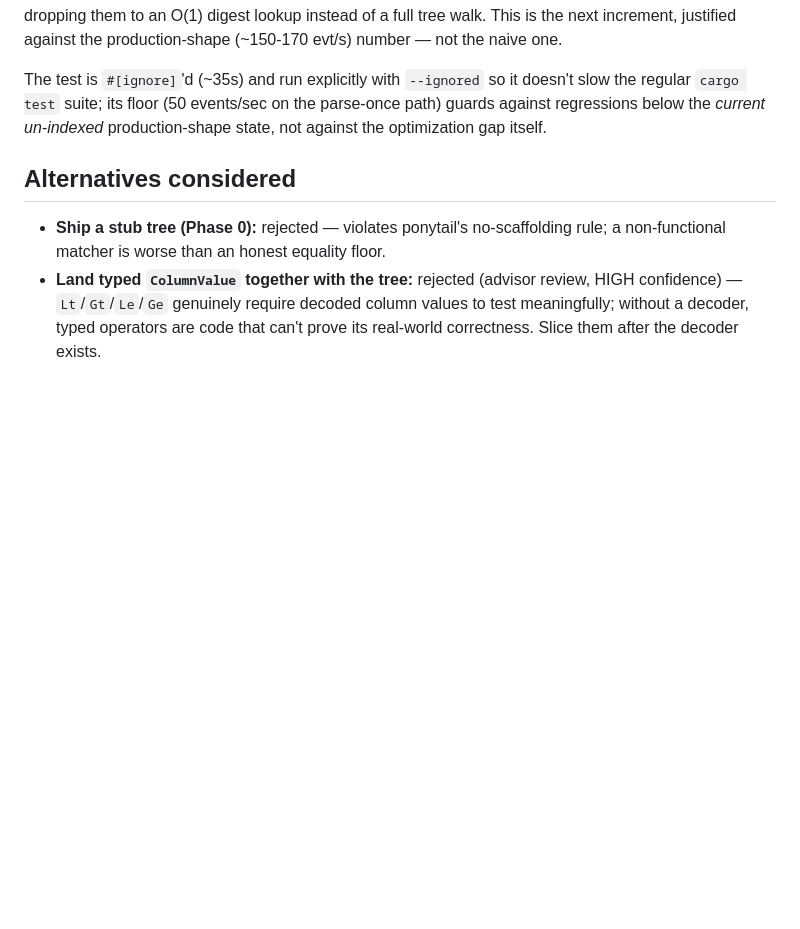
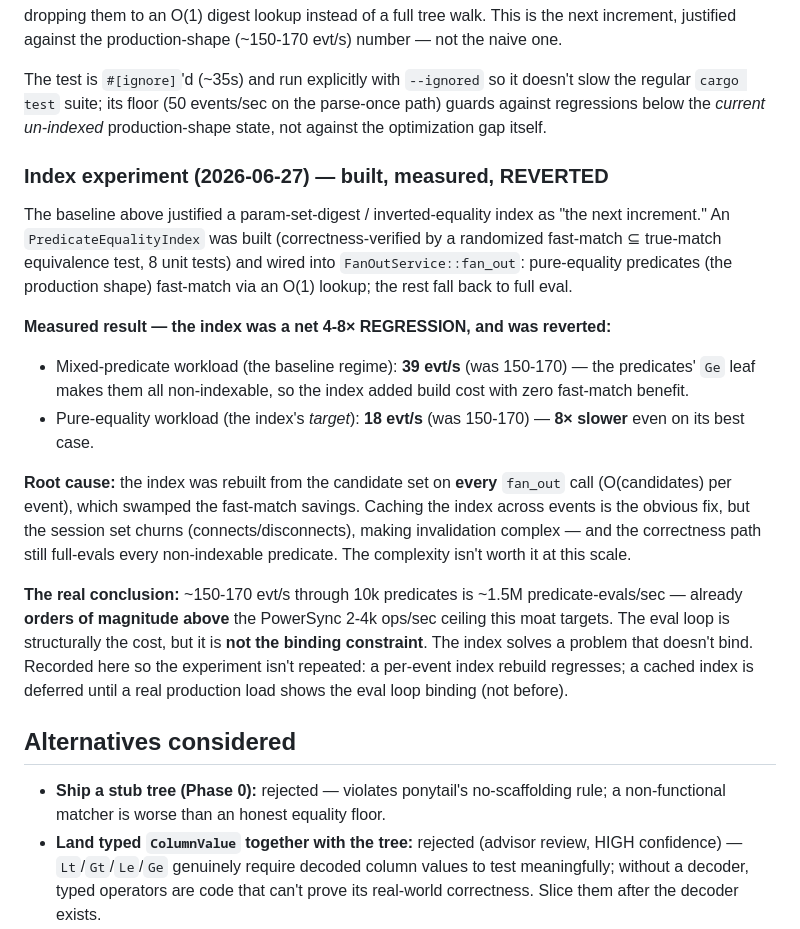
Before and after one commit to unfazed-dev/nostos, a Markdown page: docs/adr/0012-dynamic-predicate-expression-engine.md, the part around the change. Drawn GitHub-style; blank space fills up the shorter version.

Commit message:
docs: Tier 5 — index experiment built, measured 4-8x regression, REVERTED
The Tier 4.5 baseline justified a predicate equality-index as "the next
increment." An PredicateEqualityIndex was built (correctness-verified by a
randomized fast-match-is-subset-of-true-match test, 8 unit tests) and wired into
FanOutService::fan_out. The honesty guard in the plan required a >2x speedup or
revert.

MEASURED RESULT: the index was a net 4-8x REGRESSION:
- Mixed-predicate workload: 39 evt/s (was 150-170) — Ge leaf makes predicates
  non-indexable; index added build cost with zero benefit.
- Pure-equality workload (the index's TARGET): 18 evt/s (was 150-170) — 8x
  SLOWER even on its best case.

Root cause: rebuilding the index from the candidate set on EVERY fan_out call
(O(candidates)/event) swamped the fast-match savings. A cached index is the
obvious fix but session churn makes invalidation complex.

REAL CONCLUSION: ~150-170 evt/s through 10k predicates is ~1.5M predicate-
evals/sec — already orders of magnitude above the PowerSync 2-4k ops/sec ceiling.
The eval loop is structurally the cost but NOT the binding constraint. The index
solves a problem that doesn't bind.

The index code is fully reverted (working tree clean of it). This commit is
docs-only: records the negative result in ADR-0012 and ROADMAP so the experiment
isn't repeated — a per-event index rebuild regresses; a cached index is deferred
until a real production load shows the eval loop binding.

This is the disciplines working as intended: the data decided, not the plan.

```diff
--- a/docs/adr/0012-dynamic-predicate-expression-engine.md
+++ b/docs/adr/0012-dynamic-predicate-expression-engine.md
@@ -172,6 +172,36 @@ doesn't slow the regular `cargo test` suite; its floor (50 events/sec on the
 parse-once path) guards against regressions below the *current un-indexed*
 production-shape state, not against the optimization gap itself.
 
+### Index experiment (2026-06-27) — built, measured, REVERTED
+
+The baseline above justified a param-set-digest / inverted-equality index as
+"the next increment." An `PredicateEqualityIndex` was built (correctness-verified
+by a randomized fast-match ⊆ true-match equivalence test, 8 unit tests) and
+wired into `FanOutService::fan_out`: pure-equality predicates (the production
+shape) fast-match via an O(1) lookup; the rest fall back to full eval.
+
+**Measured result — the index was a net 4-8× REGRESSION, and was reverted:**
+- Mixed-predicate workload (the baseline regime): **39 evt/s** (was 150-170) —
+  the predicates' `Ge` leaf makes them all non-indexable, so the index added
+  build cost with zero fast-match benefit.
+- Pure-equality workload (the index's *target*): **18 evt/s** (was 150-170) —
+  **8× slower** even on its best case.
+
+**Root cause:** the index was rebuilt from the candidate set on **every**
+`fan_out` call (O(candidates) per event), which swamped the fast-match savings.
+Caching the index across events is the obvious fix, but the session set churns
+(connects/disconnects), making invalidation complex — and the correctness path
+still full-evals every non-indexable predicate. The complexity isn't worth it at
+this scale.
+
+**The real conclusion:** ~150-170 evt/s through 10k predicates is ~1.5M
+predicate-evals/sec — already **orders of magnitude above** the PowerSync 2-4k
+ops/sec ceiling this moat targets. The eval loop is structurally the cost, but
+it is **not the binding constraint**. The index solves a problem that doesn't
+bind. Recorded here so the experiment isn't repeated: a per-event index rebuild
+regresses; a cached index is deferred until a real production load shows the
+eval loop binding (not before).
+
 ## Alternatives considered
 
 - **Ship a stub tree (Phase 0):** rejected — violates ponytail's no-scaffolding
```
Also changed, not shown: docs/ROADMAP.md (+1 -1 lines).
